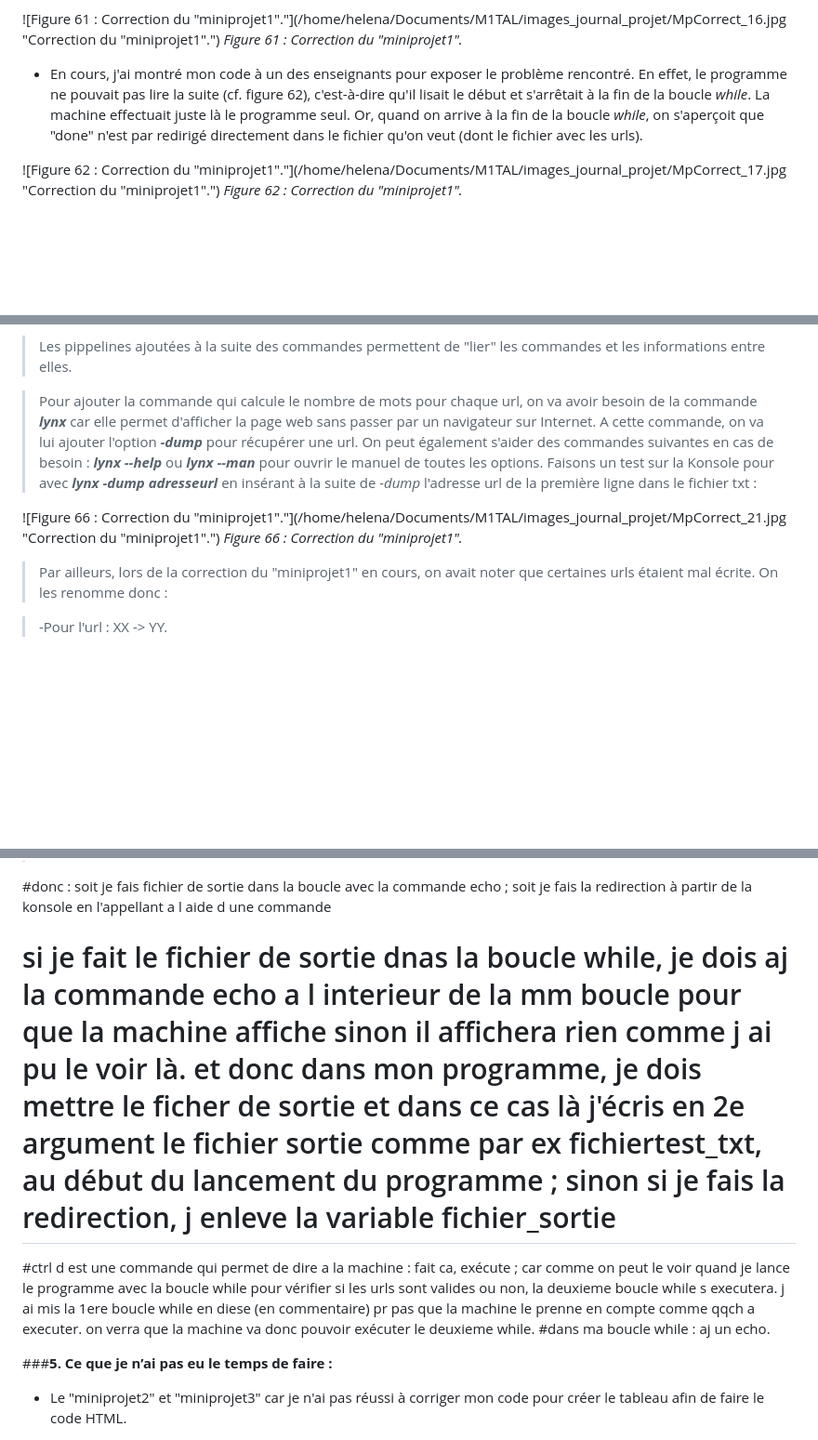
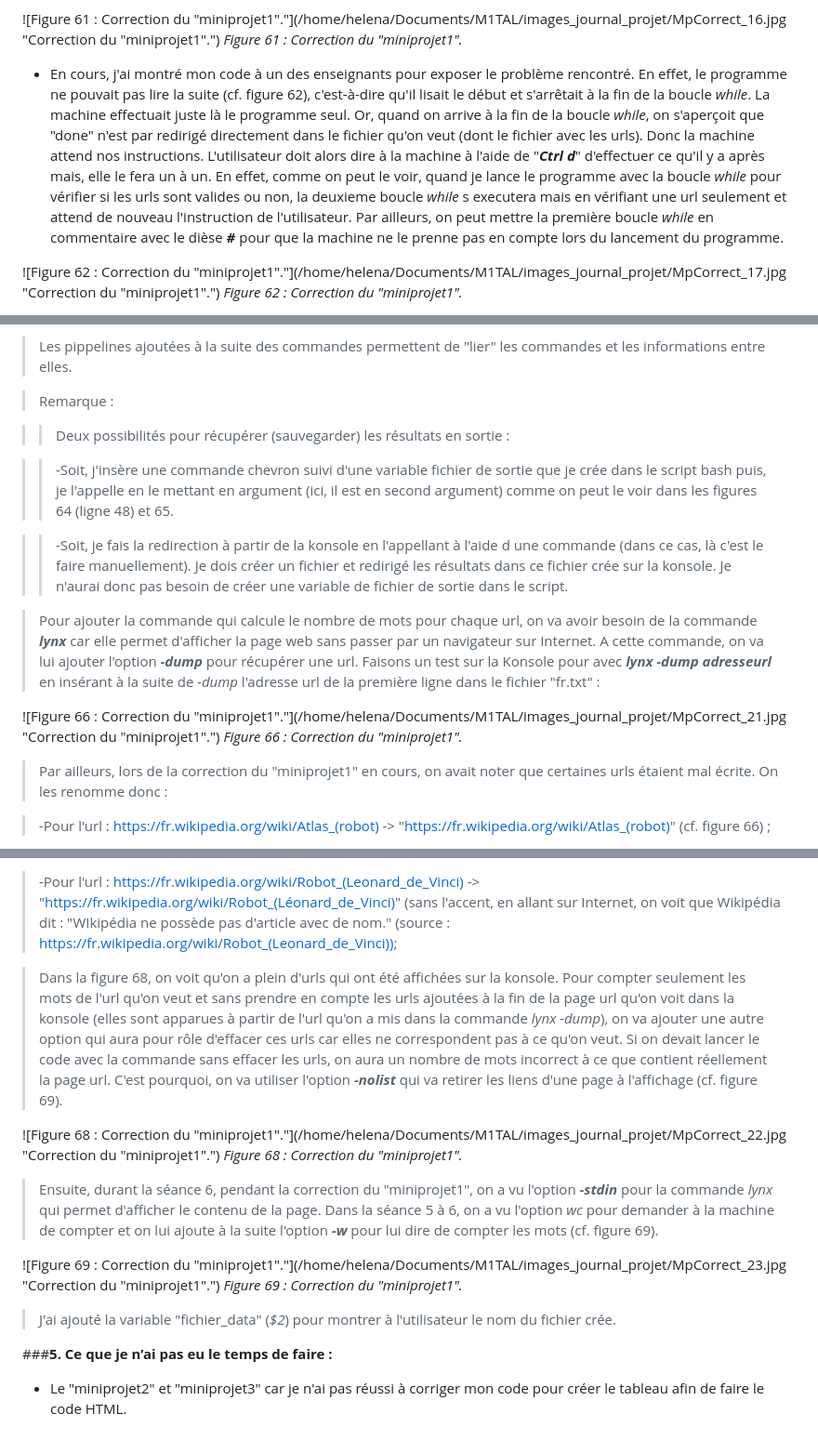
Before and after one commit to helenyanga/PPE1-2025, a Markdown page: journal.md, 3 parts joined by grey strips. Shown: that part at 93% size. Rendered like a GitHub page; blank space fills up the shorter version.

Commit message:
journal_modif12

```diff
--- a/journal.md
+++ b/journal.md
@@ -1083,7 +1083,7 @@ J'ai vérifié à l'aide de la correction ce qui posait problème dans mon code,
 ![Figure 61 : Correction du "miniprojet1"."](/home/helena/Documents/M1TAL/images_journal_projet/MpCorrect_16.jpg "Correction du "miniprojet1".")
 *Figure 61 : Correction du "miniprojet1".*
 
-- En cours, j'ai montré mon code à un des enseignants pour exposer le problème rencontré. En effet, le programme ne pouvait pas lire la suite (cf. figure 62), c'est-à-dire qu'il lisait le début et s'arrêtait à la fin de la boucle *while*. La machine effectuait juste là le programme seul. Or, quand on arrive à la fin de la boucle *while*, on s'aperçoit que "done" n'est par redirigé directement dans le fichier qu'on veut (dont le fichier avec les urls).
+- En cours, j'ai montré mon code à un des enseignants pour exposer le problème rencontré. En effet, le programme ne pouvait pas lire la suite (cf. figure 62), c'est-à-dire qu'il lisait le début et s'arrêtait à la fin de la boucle *while*. La machine effectuait juste là le programme seul. Or, quand on arrive à la fin de la boucle *while*, on s'aperçoit que "done" n'est par redirigé directement dans le fichier qu'on veut (dont le fichier avec les urls). Donc la machine attend nos instructions. L'utilisateur doit alors dire à la machine à l'aide de "***Ctrl d***" d'effectuer ce qu'il y a après mais, elle le fera un à un. En effet, comme on peut le voir, quand je lance le programme avec la boucle *while* pour vérifier si les urls sont valides ou non, la deuxieme boucle *while* s executera mais en vérifiant une url seulement et attend de nouveau l'instruction de l'utilisateur. Par ailleurs, on peut mettre la première boucle *while* en commentaire avec le dièse ***#*** pour que la machine ne le prenne pas en compte lors du lancement du programme.
 
 ![Figure 62 : Correction du "miniprojet1"."](/home/helena/Documents/M1TAL/images_journal_projet/MpCorrect_17.jpg "Correction du "miniprojet1".")
 *Figure 62 : Correction du "miniprojet1".*
@@ -1107,12 +1107,21 @@ J'ai vérifié à l'aide de la correction ce qui posait problème dans mon code,
 
 > Les pippelines ajoutées à la suite des commandes permettent de "lier" les commandes et les informations entre elles.
 
-> Pour ajouter la commande qui calcule le nombre de mots pour chaque url, on va avoir besoin de la commande ***lynx*** car elle permet d'afficher la page web sans passer par un navigateur sur Internet. A cette commande, on va lui ajouter l'option ***-dump*** pour récupérer une url. On peut également s'aider des commandes suivantes en cas de besoin : ***lynx --help*** ou ***lynx --man*** pour ouvrir le manuel de toutes les options. Faisons un test sur la Konsole pour avec ***lynx -dump adresseurl*** en insérant à la suite de *-dump* l'adresse url de la première ligne dans le fichier txt :
+> Remarque :
+
+>> Deux possibilités pour récupérer (sauvegarder) les résultats en sortie :
+
+>>-Soit, j'insère une commande chevron suivi d'une variable fichier de sortie que je crée dans le script bash puis, je l'appelle en le mettant en argument (ici, il est en second argument) comme on peut le voir dans les figures 64 (ligne 48) et 65.
+
+>>-Soit, je fais la redirection à partir de la konsole en l'appellant à l'aide d une commande (dans ce cas, là c'est le faire manuellement). Je dois créer un fichier et redirigé les résultats dans ce fichier crée sur la konsole. Je n'aurai donc pas besoin de créer une variable de fichier de sortie dans le script.
+
+> Pour ajouter la commande qui calcule le nombre de mots pour chaque url, on va avoir besoin de la commande ***lynx*** car elle permet d'afficher la page web sans passer par un navigateur sur Internet. A cette commande, on va lui ajouter l'option ***-dump*** pour récupérer une url. Faisons un test sur la Konsole pour avec ***lynx -dump adresseurl*** en insérant à la suite de *-dump* l'adresse url de la première ligne dans le fichier "fr.txt" :
 
 ![Figure 66 : Correction du "miniprojet1"."](/home/helena/Documents/M1TAL/images_journal_projet/MpCorrect_21.jpg "Correction du "miniprojet1".")
 *Figure 66 : Correction du "miniprojet1".*
 
 > Par ailleurs, lors de la correction du "miniprojet1" en cours, on avait noter que certaines urls étaient mal écrite. On les renomme donc :
 
->-Pour l'url : XX -> YY.
+>-Pour l'url : https://fr.wikipedia.org/wiki/Atlas_(robot)
+ -> "https://fr.wikipedia.org/wiki/Atlas_(robot)" (cf. figure 66) ;
 
@@ -1120,10 +1130,18 @@ J'ai vérifié à l'aide de la correction ce qui posait problème dans mon code,
 
+>-Pour l'url : https://fr.wikipedia.org/wiki/Robot_(Leonard_de_Vinci) -> "https://fr.wikipedia.org/wiki/Robot_(Léonard_de_Vinci)" (sans l'accent, en allant sur Internet, on voit que Wikipédia dit : "WIkipédia ne possède pas d'article avec de nom." (source : https://fr.wikipedia.org/wiki/Robot_(Leonard_de_Vinci));
 
+> Dans la figure 68, on voit qu'on a plein d'urls qui ont été affichées sur la konsole. Pour compter seulement les mots de l'url qu'on veut et sans prendre en compte les urls ajoutées à la fin de la page url qu'on voit dans la konsole (elles sont apparues à partir de l'url qu'on a mis dans la commande *lynx -dump*), on va ajouter une autre option qui aura pour rôle d'effacer ces urls car elles ne correspondent pas à ce qu'on veut. Si on devait lancer le code avec la commande sans effacer les urls, on aura un nombre de mots incorrect à ce que contient réellement la page url. C'est pourquoi, on va utiliser l'option ***-nolist*** qui va retirer les liens d'une page à l'affichage (cf. figure 69).
 
-#donc : soit je fais fichier de sortie dans la boucle avec la commande echo ; soit je fais la redirection à partir de la konsole en l'appellant a l aide d une commande
-# si je fait le fichier de sortie dnas la boucle while, je dois aj la commande echo a l interieur de la mm boucle pour que la machine affiche sinon il affichera rien comme j ai pu le voir là. et donc dans mon programme, je dois mettre le ficher de sortie et dans ce cas là j'écris en 2e argument le fichier sortie comme par ex fichiertest_txt, au début du lancement du programme ; sinon si je fais la redirection, j enleve la variable fichier_sortie
-#ctrl d est une commande qui permet de dire a la machine : fait ca, exécute ; car comme on peut le voir quand je lance le programme avec la boucle while pour vérifier si les urls sont valides ou non, la deuxieme boucle while s executera. j ai mis la 1ere boucle while en diese (en commentaire) pr pas que la machine le prenne en compte comme qqch a executer. on verra que la machine va donc pouvoir exécuter le deuxieme while.
-#dans ma boucle while : aj un echo.
+![Figure 68 : Correction du "miniprojet1"."](/home/helena/Documents/M1TAL/images_journal_projet/MpCorrect_22.jpg "Correction du "miniprojet1".")
+*Figure 68 : Correction du "miniprojet1".*
+
+> Ensuite, durant la séance 6, pendant la correction du "miniprojet1", on a vu l'option ***-stdin*** pour la commande *lynx* qui permet d'afficher le contenu de la page. Dans la séance 5 à 6, on a vu l'option *wc* pour demander à la machine de compter et on lui ajoute à la suite l'option ***-w*** pour lui dire de compter les mots (cf. figure 69).
+
+![Figure 69 : Correction du "miniprojet1"."](/home/helena/Documents/M1TAL/images_journal_projet/MpCorrect_23.jpg "Correction du "miniprojet1".")
+*Figure 69 : Correction du "miniprojet1".*
+
+> J'ai ajouté la variable "fichier_data" (*$2*) pour montrer à l'utilisateur le nom du fichier crée.
+
 
 
 ###**5. Ce que je n’ai pas eu le temps de faire :**
```
Also changed, not shown: other parts of journal.md (+2 -1 lines).
